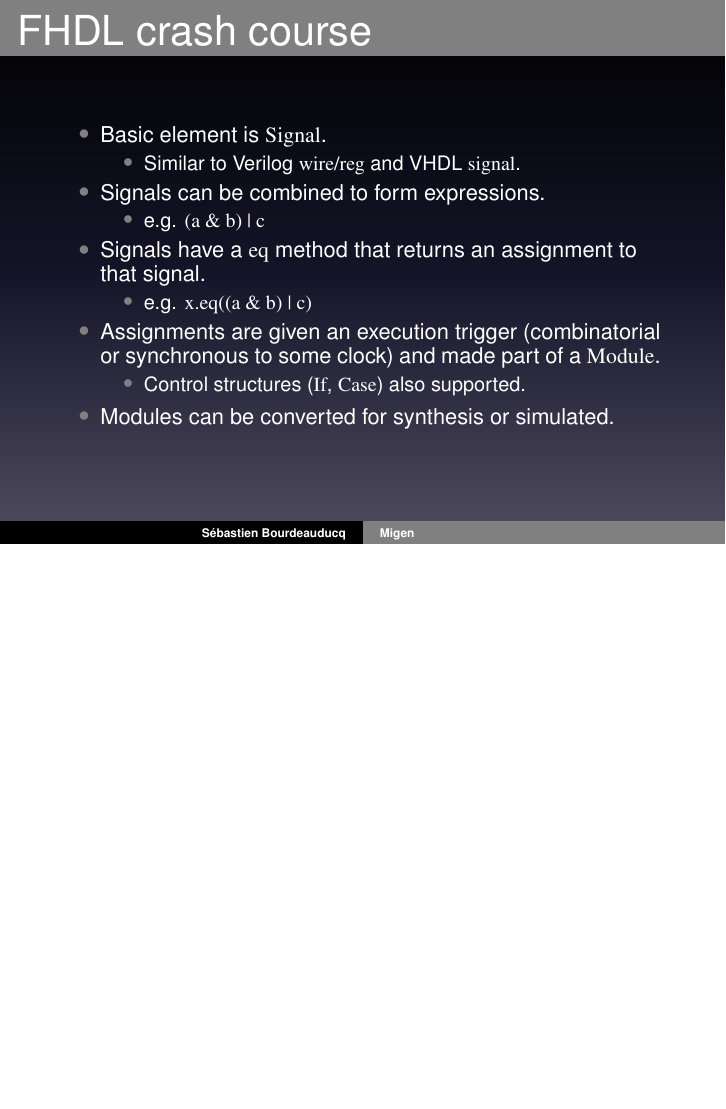
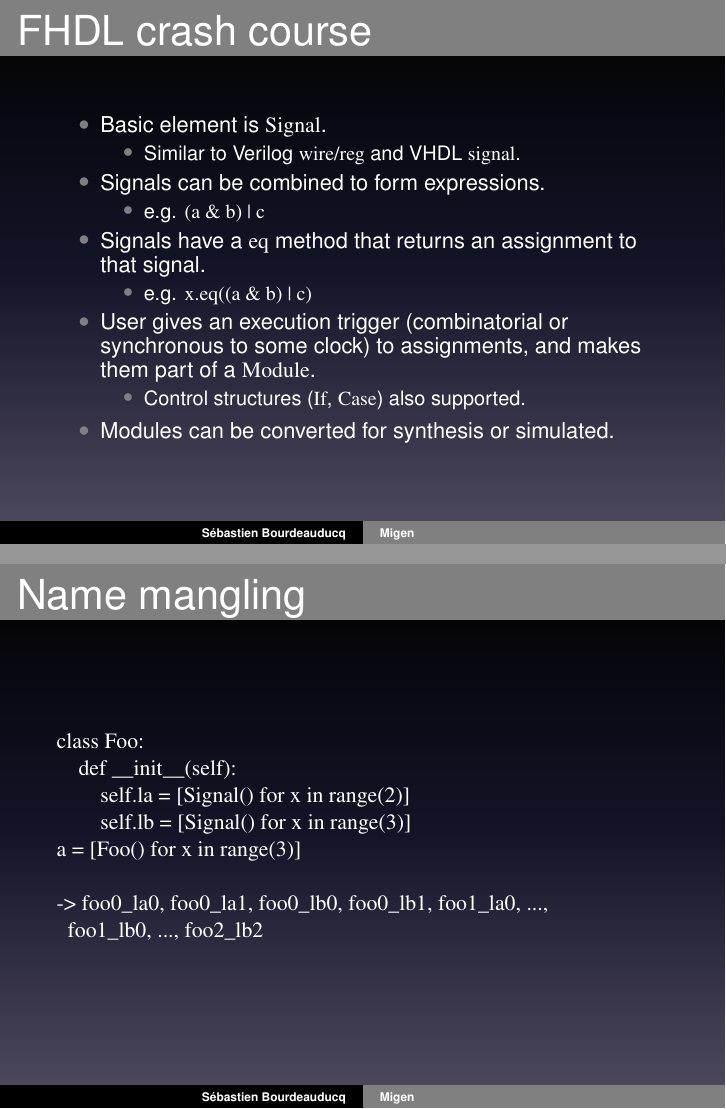
Before and after one commit to m-labs/migen-extradoc, LaTeX slides (slides/migen.tex): page 4 of 16 before the commit and pages 4 and 7 of 18 after it, the two joined at a grey line, the shorter picture padded with empty space. Compiled offline with pdfLaTeX.

Commit message:
slides: add name mangling

```diff
--- a/slides/migen.tex
+++ b/slides/migen.tex
@@ -64,7 +64,7 @@
 \begin{itemize}
 \item e.g. \verb!x.eq((a & b) | c)!
 \end{itemize}
-\item Assignments are given an execution trigger (combinatorial or synchronous to some clock) and made part of a \verb!Module!.
+\item User gives an execution trigger (combinatorial or synchronous to some clock) to assignments, and makes them part of a \verb!Module!.
 \begin{itemize}
 \item Control structures (\verb!If!, \verb!Case!) also supported.
 \end{itemize}
@@ -107,6 +107,24 @@ end
 
 endmodule
 \end{verbatimtab}
+\end{frame}
+
+\begin{frame}[fragile]
+\frametitle{Name mangling}
+\begin{verbatimtab}
+class Foo:
+    def __init__(self):
+        self.la = [Signal() for x in range(2)]
+        self.lb = [Signal() for x in range(3)]
+a = [Foo() for x in range(3)]
+
+-> foo0_la0, foo0_la1, foo0_lb0, foo0_lb1, foo1_la0, ...,
+  foo1_lb0, ..., foo2_lb2
+\end{verbatimtab}
+\end{frame}
+
+\begin{frame}
+\centering \includegraphics[width=\textwidth]{name_mangling.png}
 \end{frame}
 
 \begin{frame}[fragile]
```
Also changed, not shown: slides/name_mangling.png (added), 1 other file.
